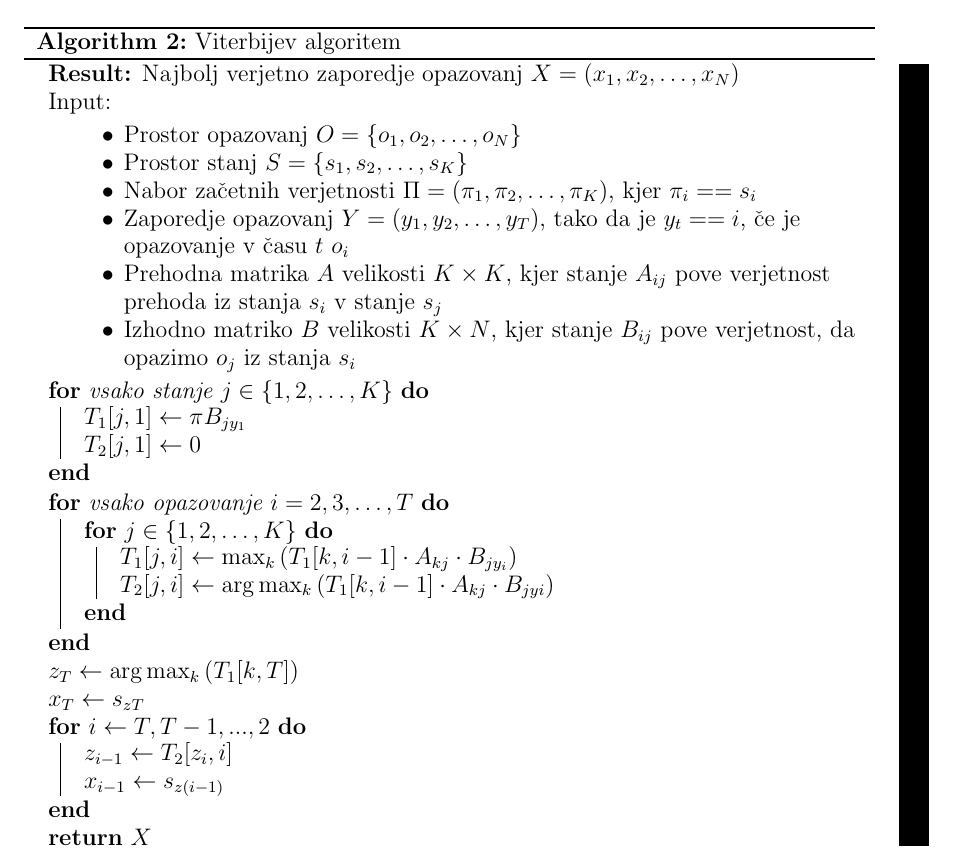
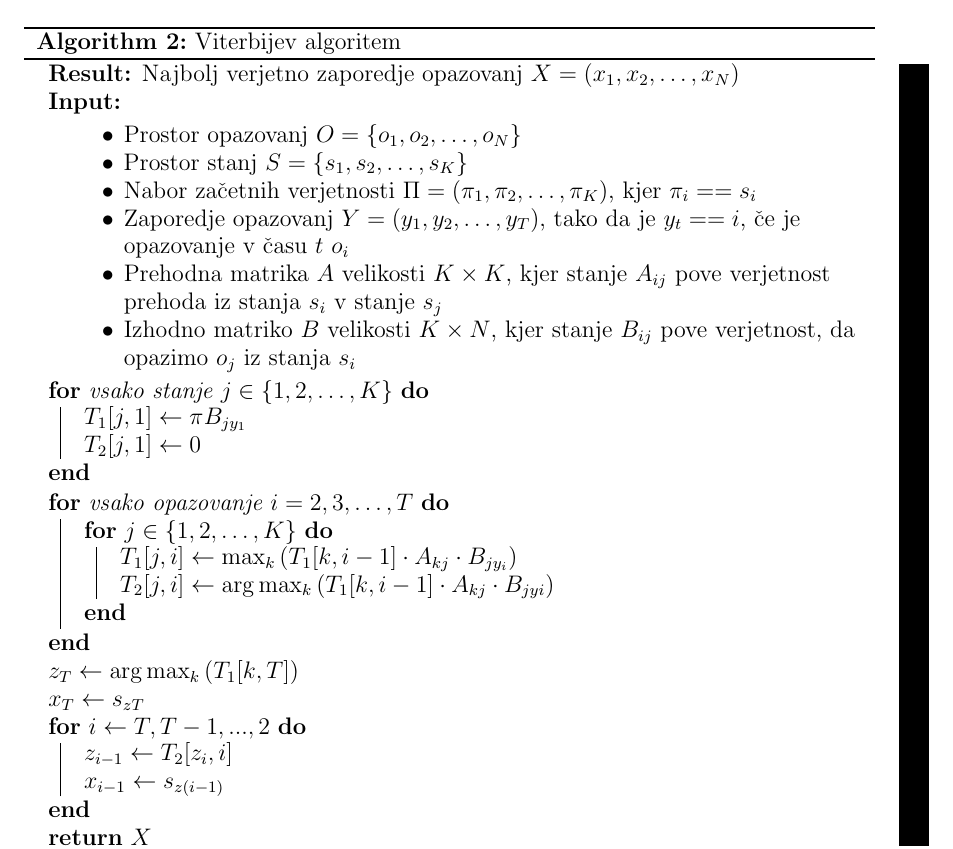
Before and after one commit to mpracek/Diploma, a LaTeX paper (dipl-sem-martin-pracek.tex): part of page 14 of 23, cut so that both start at the same text. Compiled offline with pdfLaTeX; the source files are stored in an older character set and shown here as Unicode; a LaTeX package or settings file that is missing is left out.

Commit message:
txs auto checkin

```diff
--- a/dipl-sem-martin-pracek.tex
+++ b/dipl-sem-martin-pracek.tex
@@ -360,7 +360,7 @@ Za doloèitev le tega uporabimo tako imenovani Viterbijev algoritem. Le ta je ob
 \begin{algorithm}[h!]
 	\caption{Viterbijev algoritem} \label{viterbi}
 	\KwResult{Najbolj verjetno zaporedje opazovanj $X=(x_1,x_2,\ldots,x_N)$}
-	Input:
+	\KwIn{
 	\begin{itemize}
 		\item Prostor opazovanj $O=\{o_1,o_2,\dots,o_N\}$
 		\item Prostor stanj $S=\{s_1,s_2,\dots,s_K\}$
```
Also changed, not shown: dipl-sem-martin-pracek.tex (2 more changed lines).
